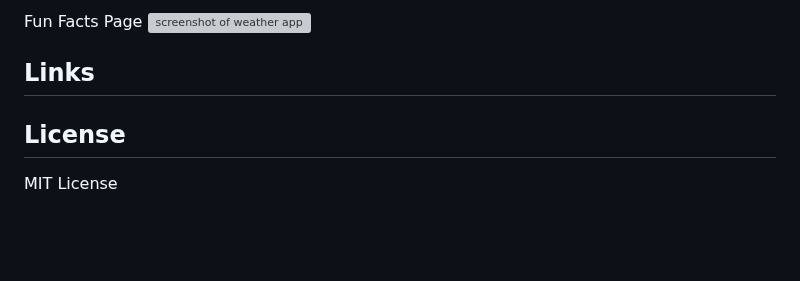
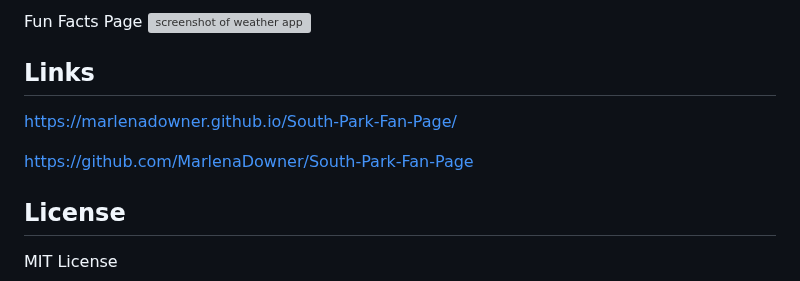
Before and after one commit to MarlenaDowner/South-Park-Fan-Page, a Markdown page: README.md, the part around the change. Drawn GitHub-style; blank space fills up the shorter version; grey boxes are pictures that could not be loaded.

Commit message:
added links

```diff
--- a/README.md
+++ b/README.md
@@ -51,6 +51,9 @@ Fun Facts Page
 
 ## Links
 
+https://marlenadowner.github.io/South-Park-Fan-Page/
+
+https://github.com/MarlenaDowner/South-Park-Fan-Page
 
 ## License
 MIT License
```
